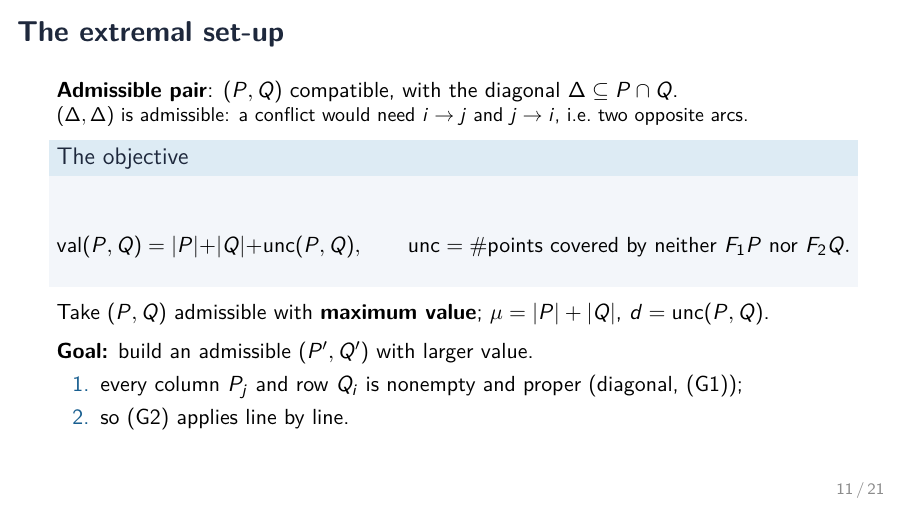
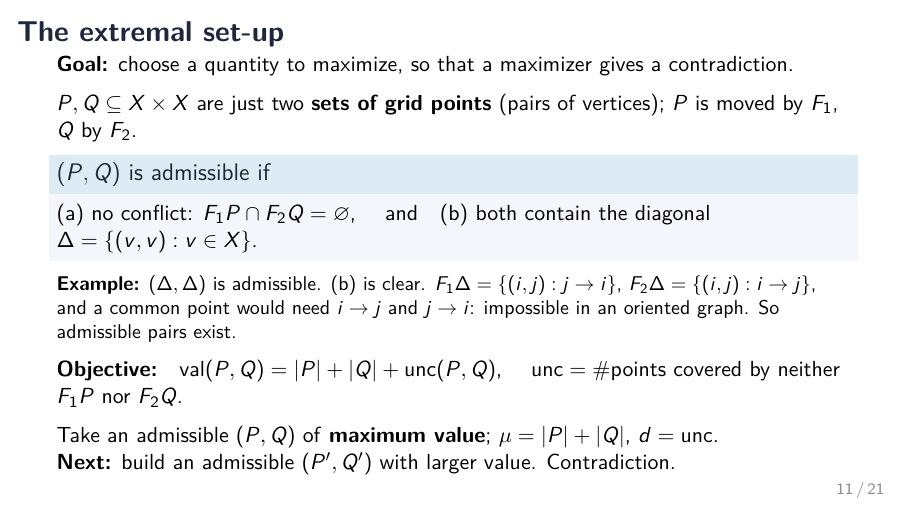
Before and after one commit to BLL4/Mathathon-seymoursecond, LaTeX slides (rewrite-claude-opus-5.5/slides/talk.tex): page 11 of 21. Compiled offline with pdfLaTeX.

Commit message:
Slides: explain P, Q and admissibility on slide 11
Co-Authored-By: Claude Opus 5.5 <noreply@anthropic.com>

```diff
--- a/rewrite-claude-opus-5.5/slides/talk.tex
+++ b/rewrite-claude-opus-5.5/slides/talk.tex
@@ -378,23 +378,25 @@ important.
 
 % ------------------------------------------------------------------
 \begin{frame}{The extremal set-up}
-\textbf{Admissible pair}: $(P,Q)$ compatible, with the diagonal $\Delta\subseteq P\cap Q$.\\
-\small $(\Delta,\Delta)$ is admissible: a conflict would need $i\to j$ and $j\to i$, i.e.\ two opposite arcs.
-
-\normalsize
-\begin{block}{The objective}
-\[
-\val(P,Q)=\abs P+\abs Q+\unc(P,Q),\qquad \unc=\#\text{points covered by neither }F_1P\text{ nor }F_2Q.
-\]
-\end{block}
-Take $(P,Q)$ admissible with \textbf{maximum value}; $\mu=\abs P+\abs Q$, $d=\unc(P,Q)$.
+\textbf{Goal:} choose a quantity to maximize, so that a maximizer gives a contradiction.
 
 \medskip
-\textbf{Goal:} build an admissible $(P',Q')$ with larger value.
-\begin{enumerate}
-\item every column $P_j$ and row $Q_i$ is nonempty and proper (diagonal, (G1));
-\item so (G2) applies line by line.
-\end{enumerate}
+$P,Q\subseteq X\times X$ are just two \textbf{sets of grid points} (pairs of
+vertices); $P$ is moved by $F_1$, $Q$ by $F_2$.
+\begin{block}{$(P,Q)$ is admissible if}
+(a) no conflict: $F_1P\cap F_2Q=\varnothing$, \quad and\quad (b) both contain the diagonal $\Delta=\{(v,v):v\in X\}$.
+\end{block}
+{\small\textbf{Example:} $(\Delta,\Delta)$ is admissible. (b) is clear. $F_1\Delta=\{(i,j):j\to i\}$,
+$F_2\Delta=\{(i,j):i\to j\}$, and a common point would need $i\to j$ and $j\to i$:
+impossible in an oriented graph. So admissible pairs exist.\par}
+
+\medskip
+\textbf{Objective:}\quad $\val(P,Q)=\abs P+\abs Q+\unc(P,Q)$, \quad
+$\unc=\#$points covered by neither $F_1P$ nor $F_2Q$.
+
+\medskip
+Take an admissible $(P,Q)$ of \textbf{maximum value}; $\mu=\abs P+\abs Q$, $d=\unc$.\\
+\textbf{Next:} build an admissible $(P',Q')$ with larger value. Contradiction.
 \end{frame}
 
 % ------------------------------------------------------------------
```
Also changed, not shown: rewrite-claude-opus-5.5/slides/talk.pdf.
